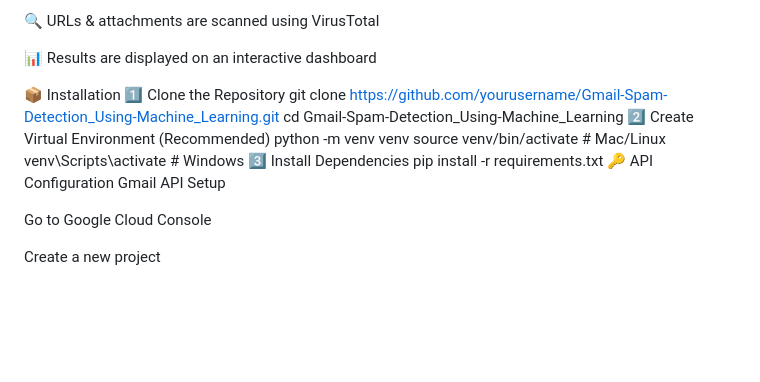
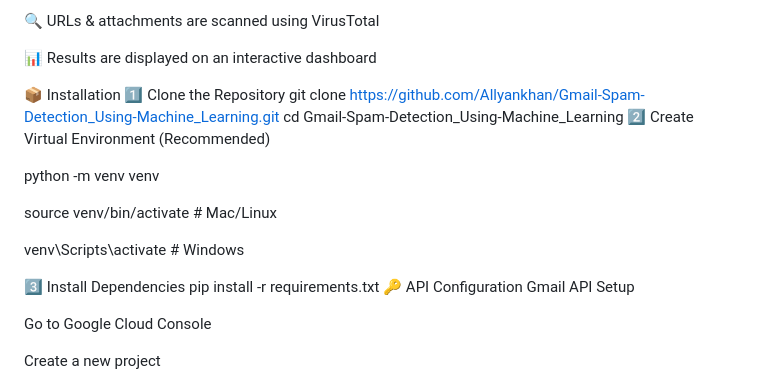
Before and after one commit to Allyankhan/Gmail-Spam-Detection, a Markdown page: README.md, the part around the change. Drawn GitHub-style; blank space fills up the shorter version.

Commit message:
Change clone URL in README
Updated repository URL for cloning.

```diff
--- a/README.md
+++ b/README.md
@@ -76,12 +76,16 @@ VirusTotal API
 
 📦 Installation
 1️⃣ Clone the Repository
-git clone https://github.com/yourusername/Gmail-Spam-Detection_Using-Machine_Learning.git
+git clone https://github.com/Allyankhan/Gmail-Spam-Detection_Using-Machine_Learning.git
 cd Gmail-Spam-Detection_Using-Machine_Learning
 2️⃣ Create Virtual Environment (Recommended)
+
 python -m venv venv
+
 source venv/bin/activate  # Mac/Linux
+
 venv\Scripts\activate     # Windows
+
 3️⃣ Install Dependencies
 pip install -r requirements.txt
 🔑 API Configuration
```
